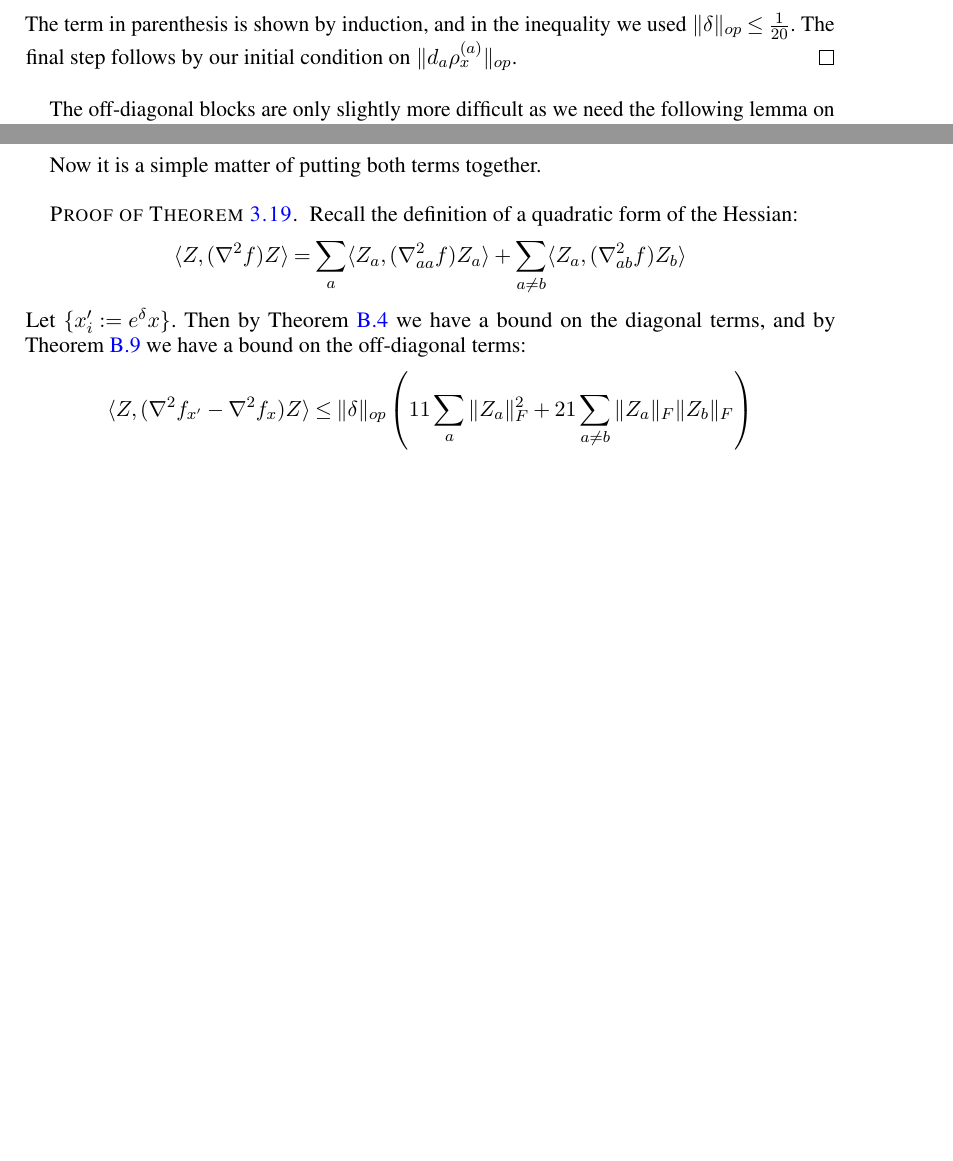
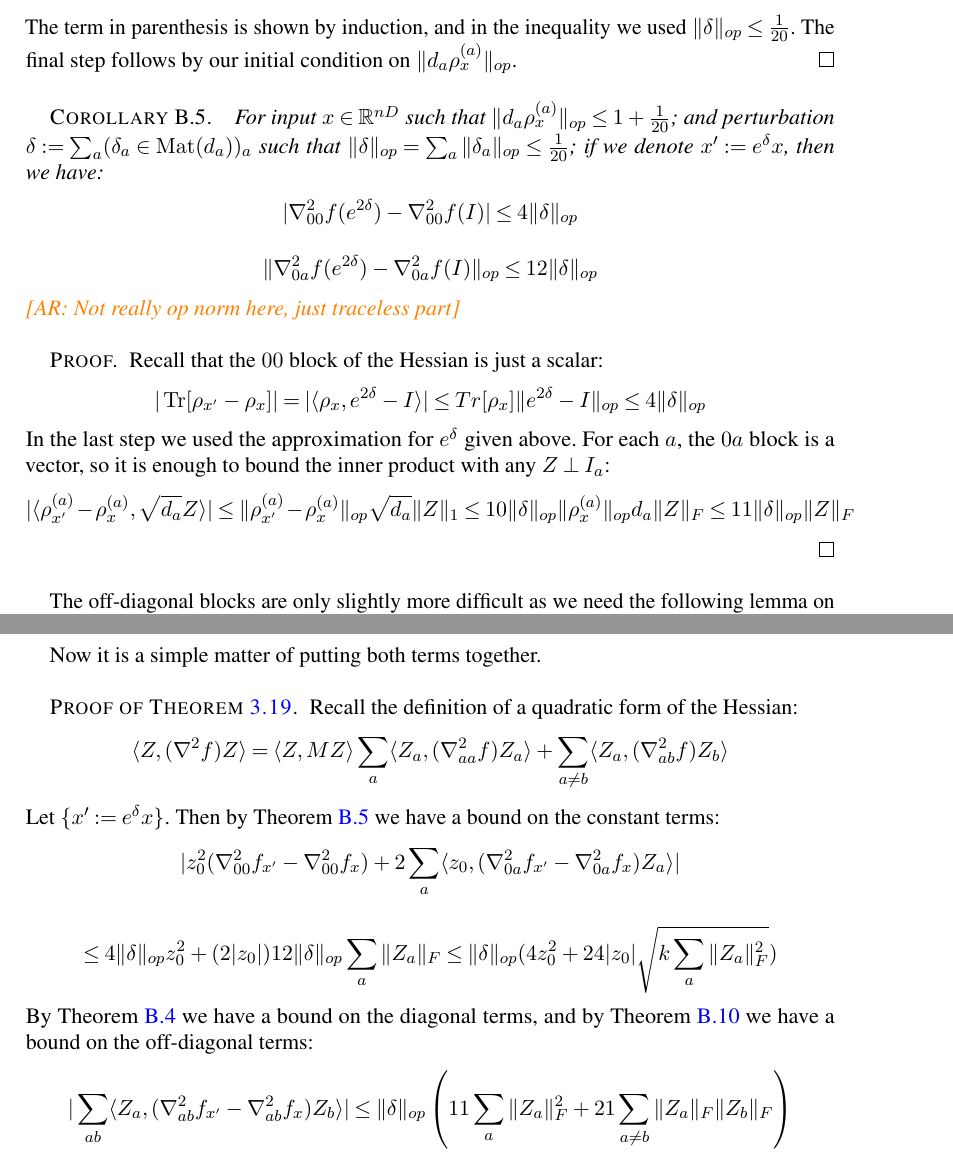
Before and after one commit to colefranks/MatrixNormalShrinkFlop, a LaTeX document (tensor-mle.tex): two parts of pages 34 and 35 of 42 before the commit and two parts of pages 34 and 36 of 43 after it, joined at a grey line, cut so that both start at the same text, the shorter picture padded with empty space. Compiled offline with pdfLaTeX.

Commit message:
some attempt at fixing robustness (ugly)

```diff
--- a/tensor-mle.tex
+++ b/tensor-mle.tex
@@ -1667,6 +1670,19 @@ We can use \cref{atoaaRobustness} to handle $e^{\delta_{a}}$ and \cref{btoaaRobu
 & \leq \left( \prod_{j=1}^k (1+9.5 \|\delta_{j}\|_{op}) - 1 \right) \|\rho_{\samp}^{(a)}\|_{op} \|Y\|_{F}^{2} \\
 &\leq 10 \|\delta\|_{op} \|\rho_{\samp}^{(a)}\|_{op} \|Y\|_{F}^{2}.   \end{align*}
 The term in parenthesis is shown by induction, and in the inequality we used $\|\delta\|_{op} \leq \frac{1}{20}$. The final step follows by our initial condition on $\|d_{a} \rho_{\samp}^{(a)}\|_{op}$.
+\end{proof}
+
+\begin{corollary} \label{constantRobustness}
+For input $\samp \in \R^{nD}$ such that $\|d_{a} \rho_{\samp}^{(a)}\|_{op} \leq 1 + \frac{1}{20}$; and perturbation $\delta := \sum_{a} (\delta_{a} \in \mat(d_{a}))_{a}$ such that $\|\delta\|_{op} = \sum_{a} \|\delta_{a}\|_{op} \leq \frac{1}{20}$; if we denote $\samp' := e^{\delta} \samp$, then we have:
+\[ |\nabla^{2}_{00} f(e^{2\delta}) - \nabla^{2}_{00} f(I)| \leq 4 \|\delta\|_{op}     \]
+\[ \|\nabla^{2}_{0a} f(e^{2\delta}) - \nabla^{2}_{0a} f(I)\|_{op} \leq 12 \|\delta\|_{op}     \]
+\AR{Not really op norm here, just traceless part}
+\end{corollary}
+\begin{proof}
+Recall that the $00$ block of the Hessian is just a scalar:
+\[ |\tr[\rho_{\samp'} - \rho_{\samp}]| = |\langle \rho_{\samp}, e^{2\delta} - I \rangle| \leq Tr[\rho_{x}] \|e^{2 \delta} - I\|_{op} \leq 4 \|\delta\|_{op}     \]
+In the last step we used the approximation for $e^{\delta}$ given above. For each $a$, the $0a$ block is a vector, so it is enough to bound the inner product with any $Z \perp I_{a}$:
+\[ |\langle \rho_{\samp'}^{(a)} - \rho_{\samp}^{(a)}, \sqrt{d_{a}} Z \rangle| \leq \|\rho_{\samp'}^{(a)} - \rho_{\samp}^{(a)}\|_{op} \sqrt{d_{a}} \|Z\|_{1} \leq 10 \|\delta\|_{op} \|\rho^{(a)}_{\samp}\|_{op} d_{a} \|Z\|_{F} \leq 11 \|\delta\|_{op} \|Z\|_{F}   \]
 \end{proof}
 
 %\begin{corollary} \label{rankoneRobustness}
@@ -1752,14 +1769,15 @@ Now it is a simple matter of putting both terms together.
 
 \begin{proof} [Proof of \cref{convexRobustness}]
 Recall the definition of a quadratic form of the Hessian:
-\[ \langle Z, (\nabla^{2} f) Z \rangle = \sum_{a} \langle Z_{a}, (\nabla^{2}_{aa} f) Z_{a} \rangle + \sum_{a \neq b} \langle Z_{a}, (\nabla^{2}_{ab} f) Z_{b} \rangle     \]
+\[ \langle Z, (\nabla^{2} f) Z \rangle = \langle Z, M Z \rangle \sum_{a} \langle Z_{a}, (\nabla^{2}_{aa} f) Z_{a} \rangle + \sum_{a \neq b} \langle Z_{a}, (\nabla^{2}_{ab} f) Z_{b} \rangle     \]
 %\[ \langle Z, (\nabla^{2} f) Z \rangle = \langle Z, (\nabla^{2} F) Z \rangle + \langle Z, (\nabla^{2} f - \nabla^{2} F) Z \rangle     \]
 %\[ = \sum_{a} \langle Z_{a}, (\nabla^{2}_{aa} F) Z_{a} \rangle + \sum_{a \neq b} \langle Z_{a}, (\nabla^{2}_{ab} F) Z_{b} \rangle - \left( \sum_{a} \sqrt{d_{a}} \langle \rho^{(a)}, Z_{a} \rangle  \right)^{2}       \]
-Let $\{\samp'_{i} := e^{\delta} \samp\}$. Then by \cref{diagRobustness} we have a bound on the diagonal terms, and by \cref{offdiagRobustness} we have a bound on the off-diagonal terms:
+Let $\{\samp' := e^{\delta} \samp\}$. Then by \cref{constantRobustness} we have a bound on the constant terms:
+\[ | z_{0}^{2} (\nabla^{2}_{00} f_{\samp'} - \nabla^{2}_{00} f_{\samp} ) + 2 \sum_{a} \langle z_{0}, (\nabla^{2}_{0a} f_{\samp'} - \nabla^{2}_{0a} f_{\samp}) Z_{a} \rangle |      \]
+\[ \leq 4 \|\delta\|_{op} z_{0}^{2} + (2 |z_{0}|) 12 \|\delta\|_{op} \sum_{a} \|Z_{a}\|_{F}
+\leq \|\delta\|_{op} (4 z_{0}^{2} + 24 |z_{0}| \sqrt{ k \sum_{a} \|Z_{a}\|_{F}^{2}} )   \]
 %and by $\cref{rankoneRobustness}$ we have a bound on the rank-one term.
 %\[ \langle Z, (\nabla^2 f_{\samp'} - \nabla^{2} f_{\samp}) Z \rangle \leq \|\delta\|_{op} \left( 11 \sum_{a} \|Z_{a}\|_{F}^{2} + 21 \sum_{a \neq b} \|Z_{a}\|_{F} \|Z_{b}\|_{F} + 1.5 k \|Z\|^{2} \right)   \]
 %\[ \leq (11 + 21(k-1) + 1.5 k) \|\delta\|_{op} \|Z\|^{2}    \]
-\[ \langle Z, (\nabla^2 f_{\samp'} - \nabla^{2} f_{\samp}) Z \rangle \leq \|\delta\|_{op} \left( 11 \sum_{a} \|Z_{a}\|_{F}^{2} + 21 \sum_{a \neq b} \|Z_{a}\|_{F} \|Z_{b}\|_{F} \right)   \]
-\[ \leq (11 + 21(k-1)) \|\delta\|_{op} \|Z\|^{2} \leq 21 k \|\delta\|_{op} \|Z\|^{2}   \]
-
-Here the last step is a simple application of Cauchy-Schwarz. Note that this also gives a spectral upper bound for $\nabla^{2} f_{\samp'}$.
+By \cref{diagRobustness} we have a bound on the diagonal terms, and by \cref{offdiagRobustness} we have a bound on the off-diagonal terms:
+\[ |\sum_{ab} \langle Z_{a}, (\nabla^{2}_{ab} f_{\samp'} - \nabla^{2}_{ab} f_{\samp} ) Z_{b} \rangle | \leq \|\delta\|_{op} \left( 11 \sum_{a} \|Z_{a}\|_{F}^{2} + 21 \sum_{a \neq b} \|Z_{a}\|_{F} \|Z_{b}\|_{F} \right)   \]
```
Also changed, not shown: tensor-mle.tex (17 more changed lines).
